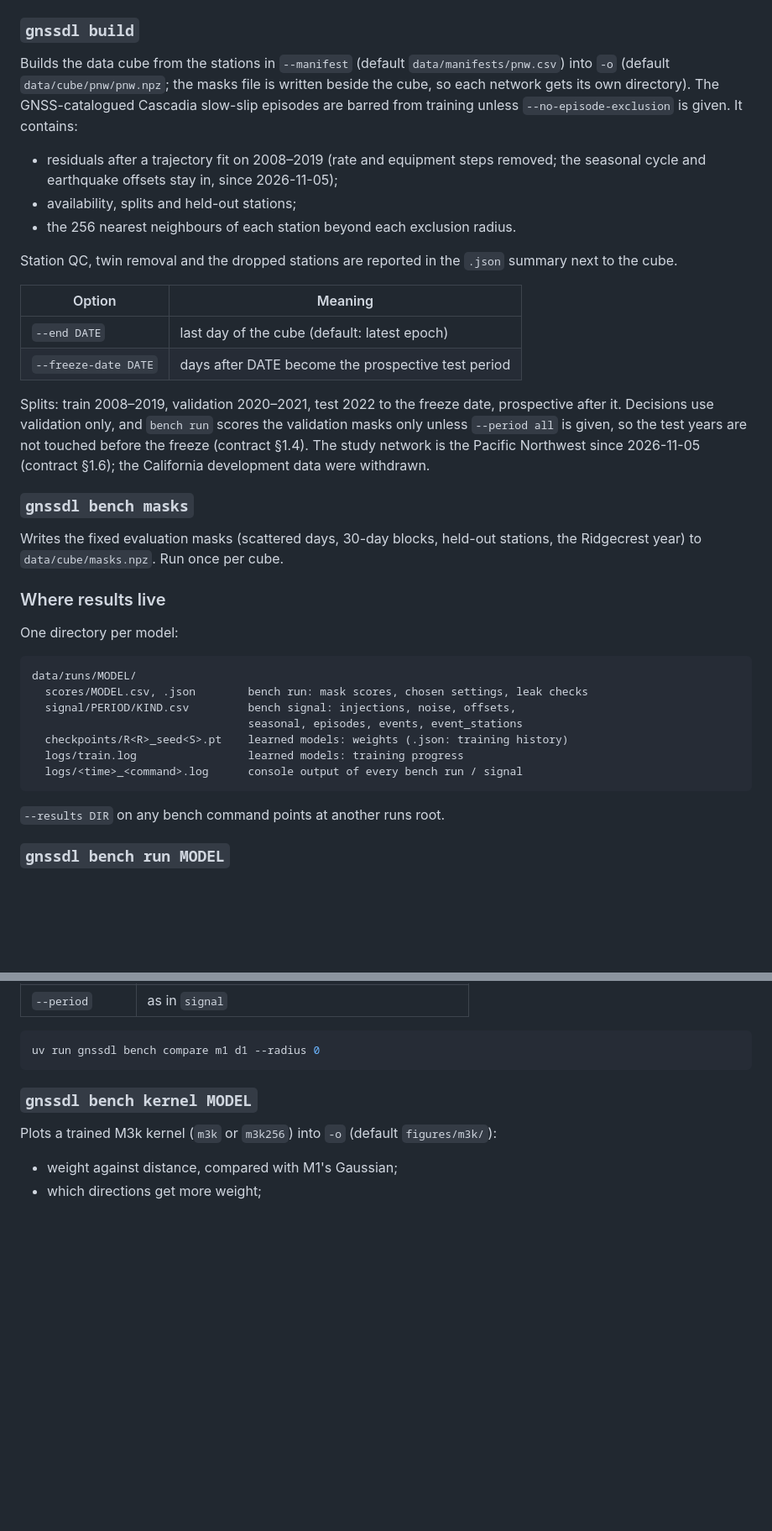
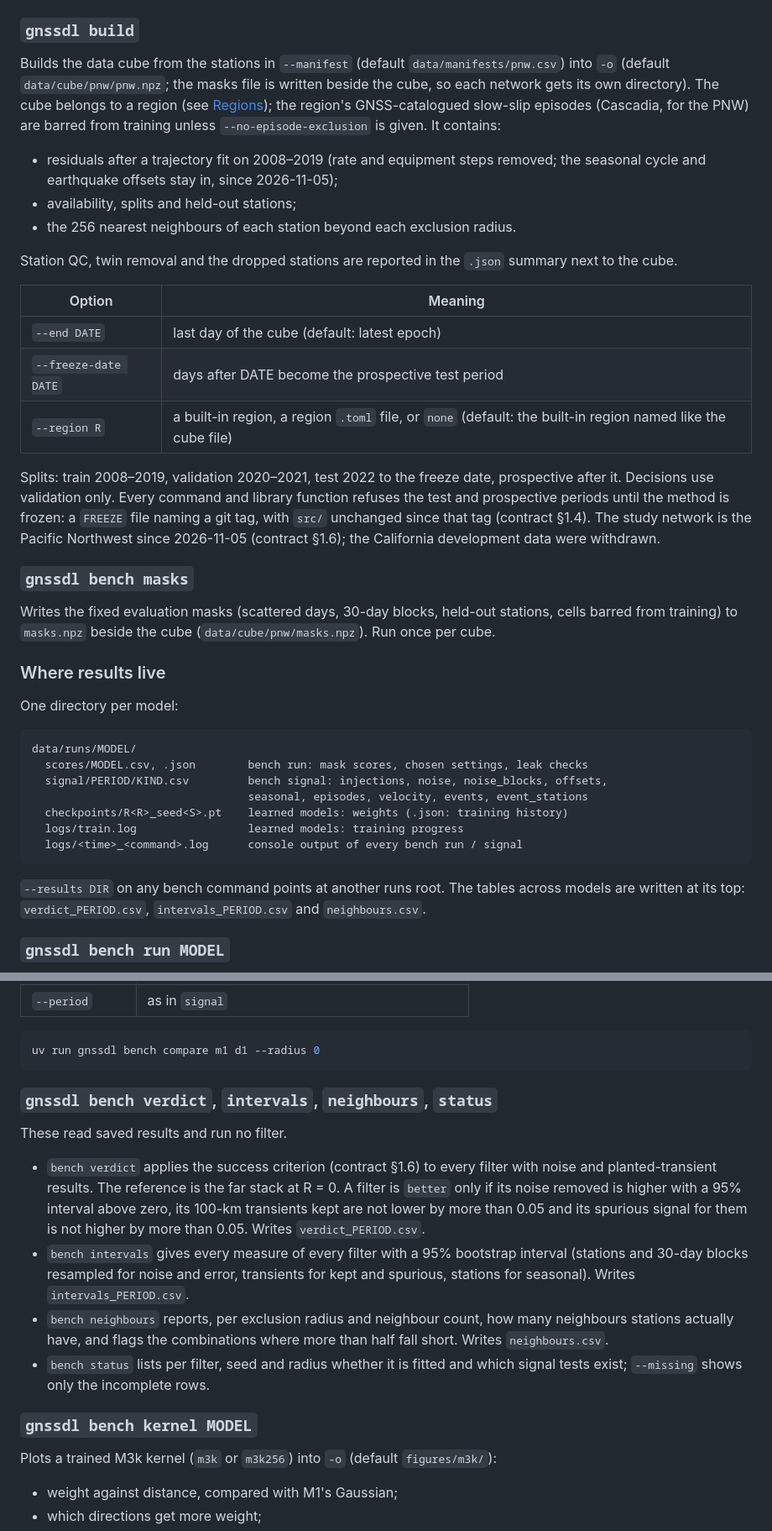
Before and after one commit to hogib/gnssdl, a Markdown page: README.md, 2 parts joined by grey strips. Shown at 84% size. GitHub-like rendering; blank space fills up the shorter version.

Commit message:
README: the Pacific Northwest network, the five measures, every command and filter as they are now
Co-Authored-By: Claude Fable 5.2 <noreply@anthropic.com>

````diff
--- a/README.md
+++ b/README.md
@@ -151,8 +171,9 @@ uv run gnssdl bench report
 Builds the data cube from the stations in `--manifest` (default
 `data/manifests/pnw.csv`) into `-o` (default `data/cube/pnw/pnw.npz`; the
 masks file is written beside the cube, so each network gets its own
-directory). The GNSS-catalogued Cascadia slow-slip episodes are barred from
-training unless `--no-episode-exclusion` is given. It contains:
+directory). The cube belongs to a region (see [Regions](#regions)); the
+region's GNSS-catalogued slow-slip episodes (Cascadia, for the PNW) are barred
+from training unless `--no-episode-exclusion` is given. It contains:
 
 - residuals after a trajectory fit on 2008–2019 (rate and equipment steps removed; the seasonal cycle and earthquake offsets stay in, since 2026-11-05);
 - availability, splits and held-out stations;
@@ -165,18 +186,21 @@ Station QC, twin removal and the dropped stations are reported in the
 | -------------------- | -------------------------------------------------- |
 | `--end DATE`         | last day of the cube (default: latest epoch)       |
 | `--freeze-date DATE` | days after DATE become the prospective test period |
+| `--region R`         | a built-in region, a region `.toml` file, or `none` (default: the built-in region named like the cube file) |
 
 Splits: train 2008–2019, validation 2020–2021, test 2022 to the freeze
-date, prospective after it. Decisions use validation only, and `bench run`
-scores the validation masks only unless `--period all` is given, so the
-test years are not touched before the freeze (contract §1.4). The study
+date, prospective after it. Decisions use validation only. Every command and
+library function refuses the test and prospective periods until the method is
+frozen: a `FREEZE` file naming a git tag, with `src/` unchanged since that tag
+(contract §1.4). The study
 network is the Pacific Northwest since 2026-11-05 (contract §1.6); the
 California development data were withdrawn.
 
 ### `gnssdl bench masks`
 
 Writes the fixed evaluation masks (scattered days, 30-day blocks, held-out
-stations, the Ridgecrest year) to `data/cube/masks.npz`. Run once per cube.
+stations, cells barred from training) to `masks.npz` beside the cube
+(`data/cube/pnw/masks.npz`). Run once per cube.
 
 ### Where results live
 
@@ -185,14 +209,16 @@ One directory per model:
 ```
 data/runs/MODEL/
   scores/MODEL.csv, .json        bench run: mask scores, chosen settings, leak checks
-  signal/PERIOD/KIND.csv         bench signal: injections, noise, offsets,
-                                 seasonal, episodes, events, event_stations
+  signal/PERIOD/KIND.csv         bench signal: injections, noise, noise_blocks, offsets,
+                                 seasonal, episodes, velocity, events, event_stations
   checkpoints/R<R>_seed<S>.pt    learned models: weights (.json: training history)
   logs/train.log                 learned models: training progress
   logs/<time>_<command>.log      console output of every bench run / signal
 ```
 
-`--results DIR` on any bench command points at another runs root.
+`--results DIR` on any bench command points at another runs root. The tables
+across models are written at its top: `verdict_PERIOD.csv`,
+`intervals_PERIOD.csv` and `neighbours.csv`.
 
 ### `gnssdl bench run MODEL`
 
@@ -273,6 +311,23 @@ in error (resampling 30-day blocks and stations) and in signal kept
 ```bash
 uv run gnssdl bench compare m1 d1 --radius 0
 ```
+
+### `gnssdl bench verdict`, `intervals`, `neighbours`, `status`
+
+These read saved results and run no filter.
+
+- `bench verdict` applies the success criterion (contract §1.6) to every filter with noise and
+  planted-transient results. The reference is the far stack at R = 0. A filter is `better` only if
+  its noise removed is higher with a 95% interval above zero, its 100-km transients kept are not
+  lower by more than 0.05 and its spurious signal for them is not higher by more than 0.05.
+  Writes `verdict_PERIOD.csv`.
+- `bench intervals` gives every measure of every filter with a 95% bootstrap interval (stations and
+  30-day blocks resampled for noise and error, transients for kept and spurious, stations for
+  seasonal). Writes `intervals_PERIOD.csv`.
+- `bench neighbours` reports, per exclusion radius and neighbour count, how many neighbours stations
+  actually have, and flags the combinations where more than half fall short. Writes `neighbours.csv`.
+- `bench status` lists per filter, seed and radius whether it is fitted and which signal tests
+  exist; `--missing` shows only the incomplete rows.
 
 ### `gnssdl bench kernel MODEL`
 
````
Also changed, not shown: other parts of README.md (+35 -3 lines).
